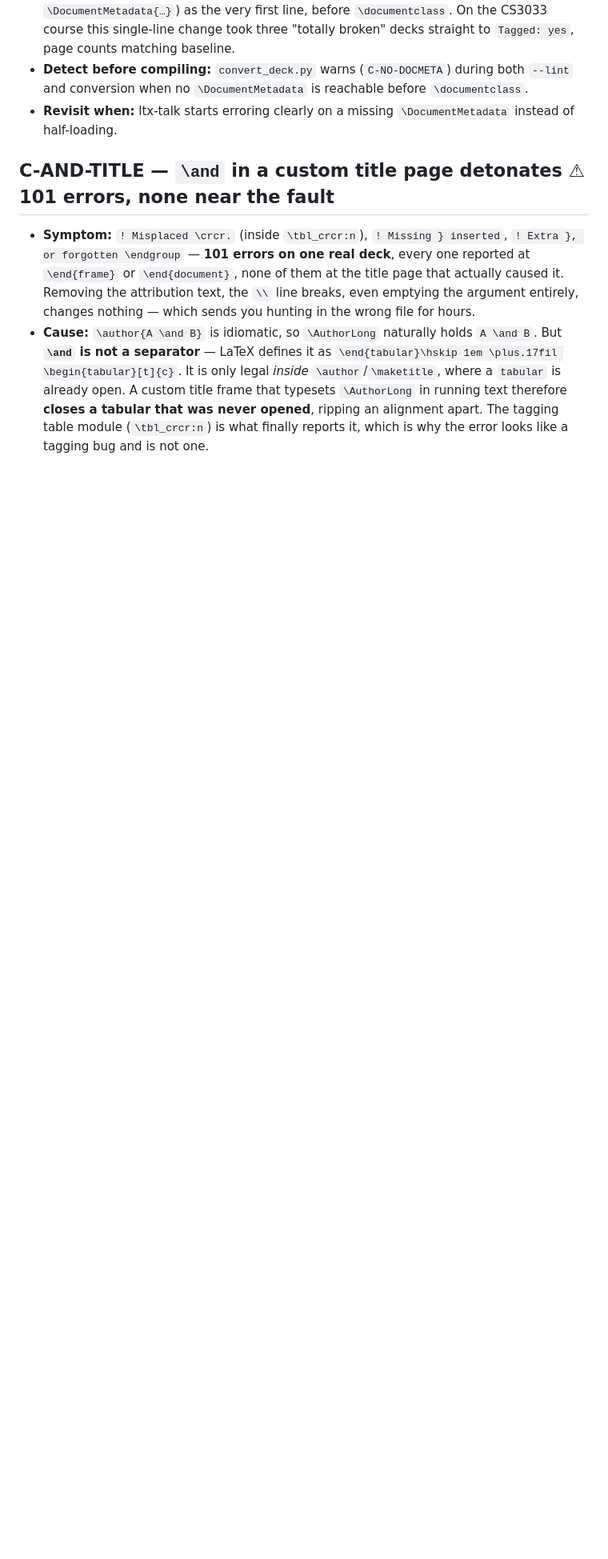
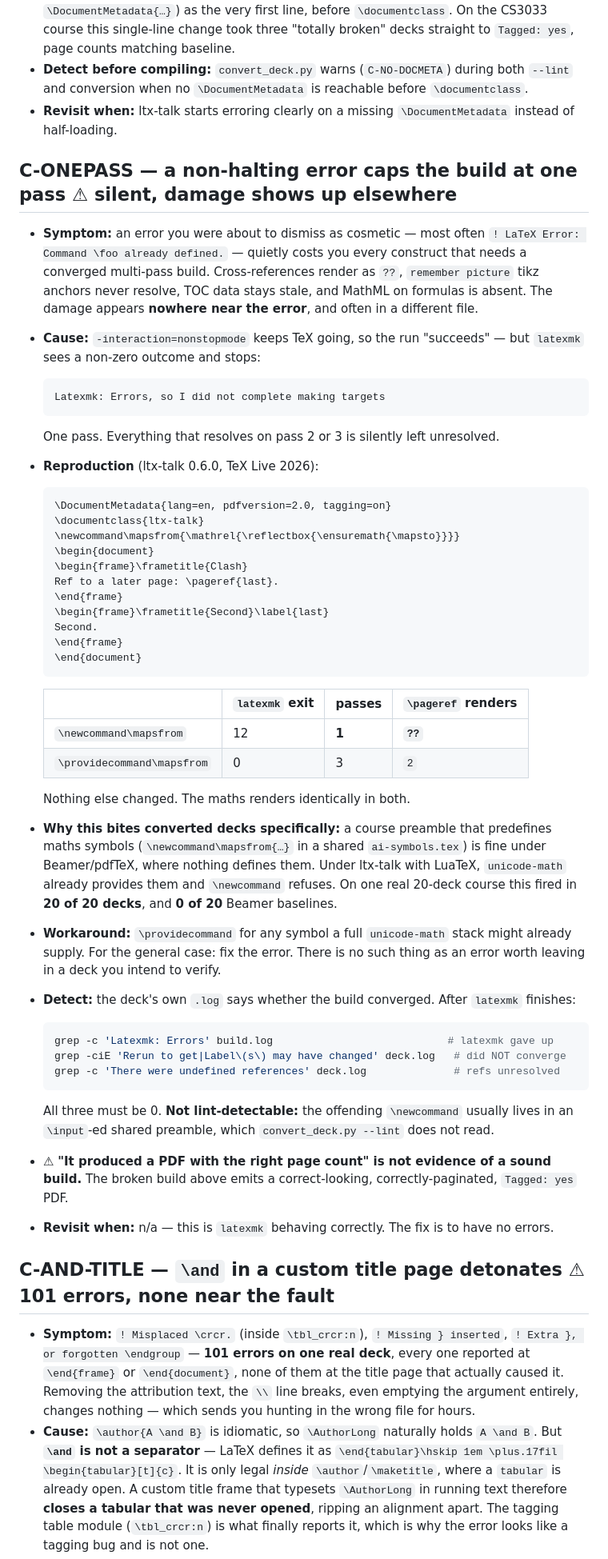
Before and after one commit to meneguzzi/beamer-to-ltx-talk, a Markdown page: references/compromises.md, the part around the change. Shown at 80% size. GitHub-like rendering; blank space fills up the shorter version.

Commit message:
Fixes for the single pass issue.

````diff
--- a/references/compromises.md
+++ b/references/compromises.md
@@ -228,6 +228,63 @@ why they are absent from the upstream quick-start docs.
   and conversion when no `\DocumentMetadata` is reachable before `\documentclass`.
 - **Revisit when:** ltx-talk starts erroring clearly on a missing `\DocumentMetadata` instead
   of half-loading.
+
+## C-ONEPASS — a non-halting error caps the build at one pass  ⚠ silent, damage shows up elsewhere
+
+- **Symptom:** an error you were about to dismiss as cosmetic — most often
+  `! LaTeX Error: Command \foo already defined.` — quietly costs you every construct that
+  needs a converged multi-pass build. Cross-references render as `??`, `remember picture`
+  tikz anchors never resolve, TOC data stays stale, and MathML on formulas is absent. The
+  damage appears **nowhere near the error**, and often in a different file.
+- **Cause:** `-interaction=nonstopmode` keeps TeX going, so the run "succeeds" — but `latexmk`
+  sees a non-zero outcome and stops:
+
+  ```
+  Latexmk: Errors, so I did not complete making targets
+  ```
+
+  One pass. Everything that resolves on pass 2 or 3 is silently left unresolved.
+- **Reproduction** (ltx-talk 0.6.0, TeX Live 2026):
+
+  ```latex
+  \DocumentMetadata{lang=en, pdfversion=2.0, tagging=on}
+  \documentclass{ltx-talk}
+  \newcommand\mapsfrom{\mathrel{\reflectbox{\ensuremath{\mapsto}}}}
+  \begin{document}
+  \begin{frame}\frametitle{Clash}
+  Ref to a later page: \pageref{last}.
+  \end{frame}
+  \begin{frame}\frametitle{Second}\label{last}
+  Second.
+  \end{frame}
+  \end{document}
+  ```
+
+  | | `latexmk` exit | passes | `\pageref` renders |
+  |---|---|---|---|
+  | `\newcommand\mapsfrom` | 12 | **1** | **`??`** |
+  | `\providecommand\mapsfrom` | 0 | 3 | `2` |
+
+  Nothing else changed. The maths renders identically in both.
+- **Why this bites converted decks specifically:** a course preamble that predefines maths
+  symbols (`\newcommand\mapsfrom{…}` in a shared `ai-symbols.tex`) is fine under
+  Beamer/pdfTeX, where nothing defines them. Under ltx-talk with LuaTeX, `unicode-math`
+  already provides them and `\newcommand` refuses. On one real 20-deck course this fired in
+  **20 of 20 decks**, and **0 of 20** Beamer baselines.
+- **Workaround:** `\providecommand` for any symbol a full `unicode-math` stack might already
+  supply. For the general case: fix the error. There is no such thing as an error worth
+  leaving in a deck you intend to verify.
+- **Detect:** the deck's own `.log` says whether the build converged. After `latexmk` finishes:
+  ```sh
+  grep -c 'Latexmk: Errors' build.log                            # latexmk gave up
+  grep -ciE 'Rerun to get|Label\(s\) may have changed' deck.log   # did NOT converge
+  grep -c 'There were undefined references' deck.log              # refs unresolved
+  ```
+  All three must be 0. **Not lint-detectable:** the offending `\newcommand` usually lives in
+  an `\input`-ed shared preamble, which `convert_deck.py --lint` does not read.
+- ⚠ **"It produced a PDF with the right page count" is not evidence of a sound build.** The
+  broken build above emits a correct-looking, correctly-paginated, `Tagged: yes` PDF.
+- **Revisit when:** n/a — this is `latexmk` behaving correctly. The fix is to have no errors.
 
 ## C-AND-TITLE — `\and` in a custom title page detonates  ⚠ 101 errors, none near the fault
 
````
Also changed, not shown: SKILL.md (+15 -2 lines).
